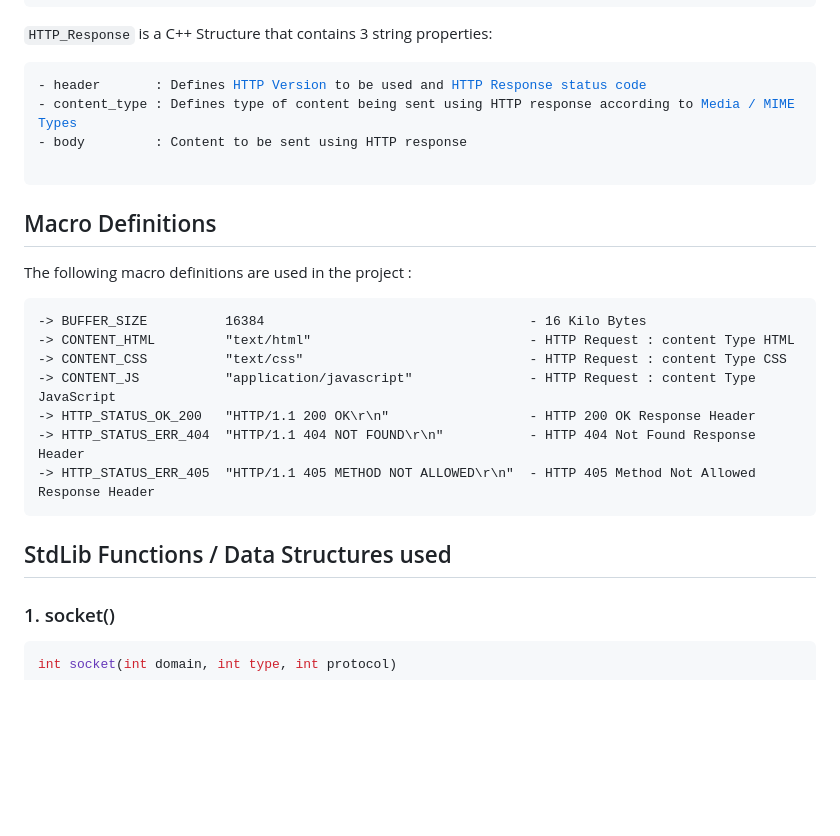
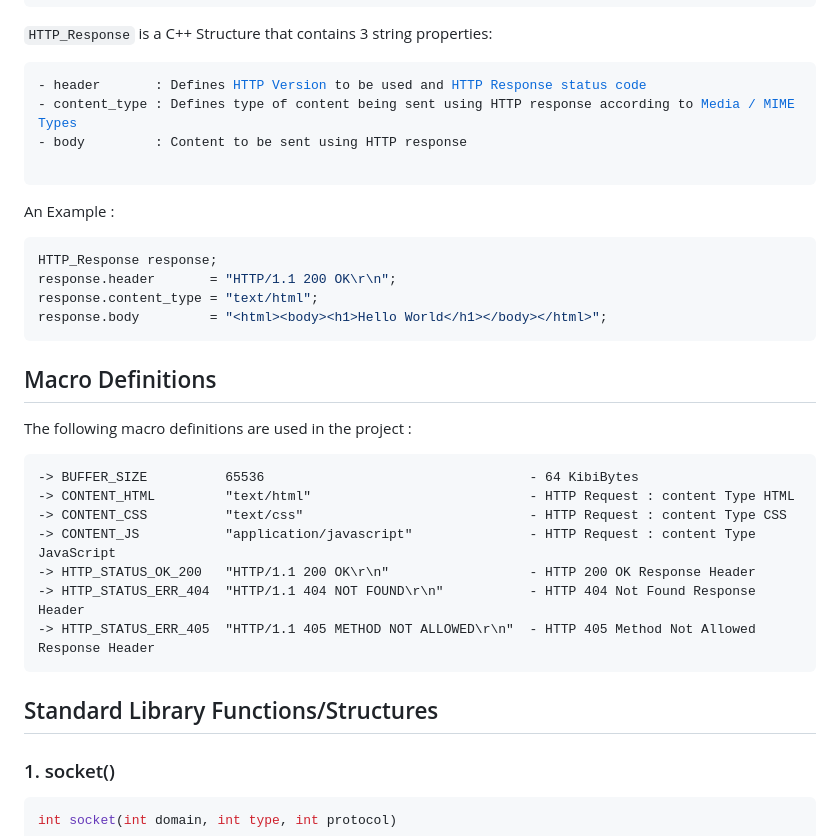
Before and after one commit to black-operative/Generic-HTPP-Server-in-CPP, a Markdown page: Readme.md, the part around one of its changes. GitHub-like rendering; blank space fills up the shorter version.

````diff
--- a/Readme.md
+++ b/Readme.md
@@ -102,12 +134,21 @@ struct HTTP_Response {
 </code>
 </pre>
 
+An Example :
+
+```cpp
+HTTP_Response response;
+response.header       = "HTTP/1.1 200 OK\r\n";
+response.content_type = "text/html";
+response.body         = "<html><body><h1>Hello World</h1></body></html>";
+```
+
 ## Macro Definitions
 
 The following macro definitions are used in the project :
 
 ```plaintext
--> BUFFER_SIZE          16384                                  - 16 Kilo Bytes
+-> BUFFER_SIZE          65536                                  - 64 KibiBytes
 -> CONTENT_HTML         "text/html"                            - HTTP Request : content Type HTML
 -> CONTENT_CSS          "text/css"                             - HTTP Request : content Type CSS
 -> CONTENT_JS           "application/javascript"               - HTTP Request : content Type JavaScript
@@ -116,7 +157,7 @@ The following macro definitions are used in the project :
 -> HTTP_STATUS_ERR_405  "HTTP/1.1 405 METHOD NOT ALLOWED\r\n"  - HTTP 405 Method Not Allowed Response Header
 ```
 
-## StdLib Functions / Data Structures used
+## Standard Library Functions/Structures
 
 ### 1. socket()
 
````
Also changed, not shown: other parts of Readme.md (+33 -1 lines).
